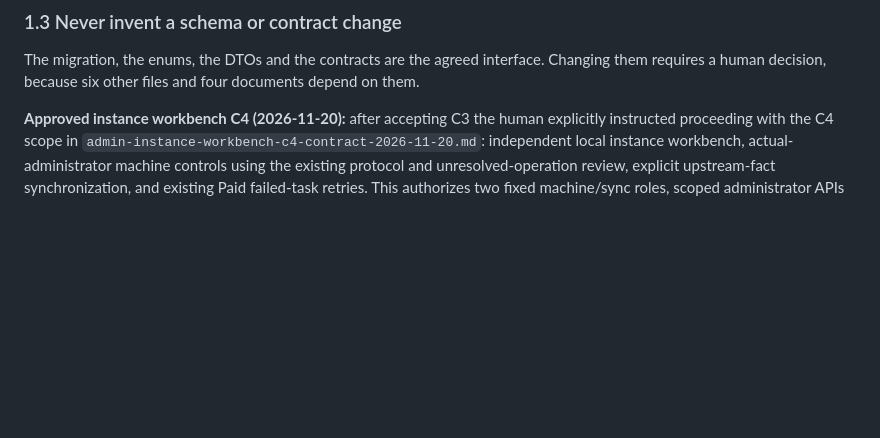
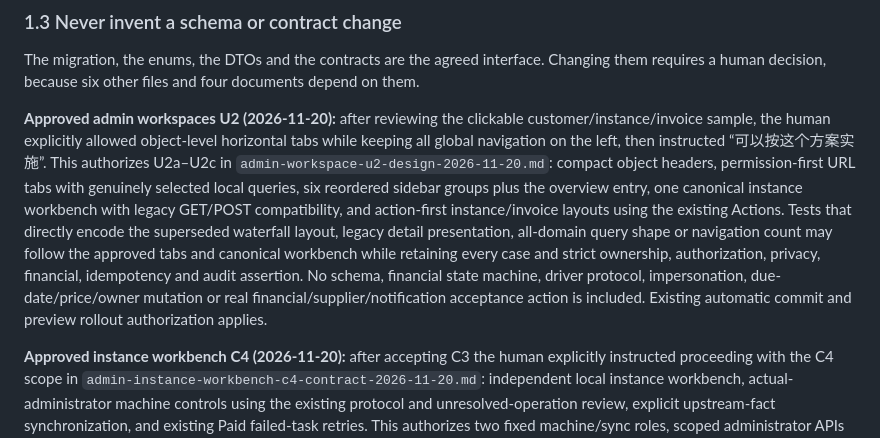
Before and after one commit to QAQ000000/phpidc, a Markdown page: docs/agent-guardrails.md, the part around the change. Drawn GitHub-style; blank space fills up the shorter version.

```diff
--- a/docs/agent-guardrails.md
+++ b/docs/agent-guardrails.md
@@ -60,6 +60,8 @@ That is not passing the check; it is defeating it. The guard exists because thes
 ### 1.3 Never invent a schema or contract change
 
 The migration, the enums, the DTOs and the contracts are the agreed interface. Changing them requires a human decision, because six other files and four documents depend on them.
+
+**Approved admin workspaces U2 (2026-11-20):** after reviewing the clickable customer/instance/invoice sample, the human explicitly allowed object-level horizontal tabs while keeping all global navigation on the left, then instructed “可以按这个方案实施”. This authorizes U2a–U2c in `admin-workspace-u2-design-2026-11-20.md`: compact object headers, permission-first URL tabs with genuinely selected local queries, six reordered sidebar groups plus the overview entry, one canonical instance workbench with legacy GET/POST compatibility, and action-first instance/invoice layouts using the existing Actions. Tests that directly encode the superseded waterfall layout, legacy detail presentation, all-domain query shape or navigation count may follow the approved tabs and canonical workbench while retaining every case and strict ownership, authorization, privacy, financial, idempotency and audit assertion. No schema, financial state machine, driver protocol, impersonation, due-date/price/owner mutation or real financial/supplier/notification acceptance action is included. Existing automatic commit and preview rollout authorization applies.
 
 **Approved instance workbench C4 (2026-11-20):** after accepting C3 the human explicitly instructed proceeding with the C4 scope in `admin-instance-workbench-c4-contract-2026-11-20.md`: independent local instance workbench, actual-administrator machine controls using the existing protocol and unresolved-operation review, explicit upstream-fact synchronization, and existing Paid failed-task retries. This authorizes two fixed machine/sync roles, scoped administrator APIs and VNC signatures, the shared execution refactor with customer compatibility, and locked retry authorization/identity validation. Preserve existing financial/privacy/idempotency assertions and all Specs, old routes and migration history; no schema, manual due-date/price/ownership edits, impersonation or unverified command/drivers. Preview narrowly audited role deployment and automatic commit remain authorized; acceptance never performs real supplier/financial/notification actions.
 
```
Also changed, not shown: docs/admin-workspace-u2-implementation-2026-11-20.md (added, +14 -0 lines), docs/screenshots/admin-workspace-u2-2026-11-20/customer-1440-light.png (added), docs/screenshots/admin-workspace-u2-2026-11-20/customer-390-dark.png (added), 16 other files.
